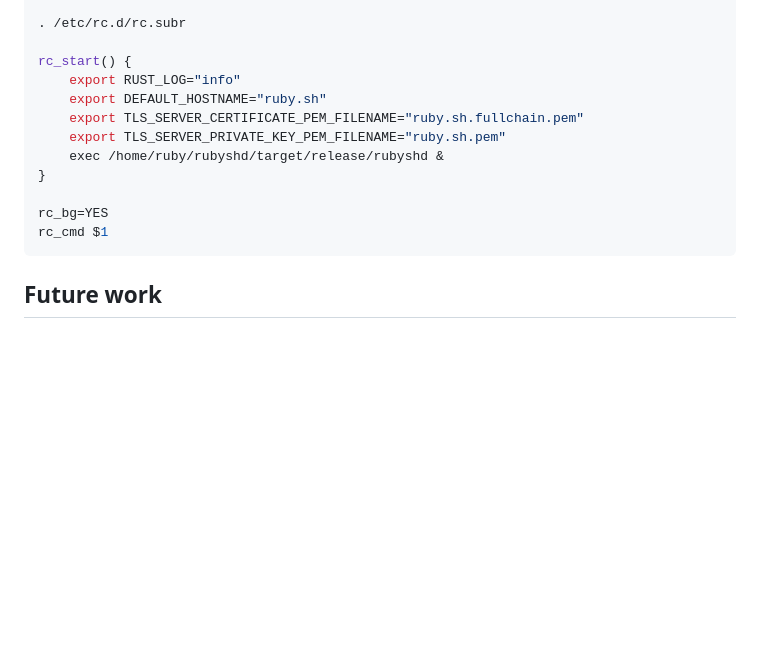
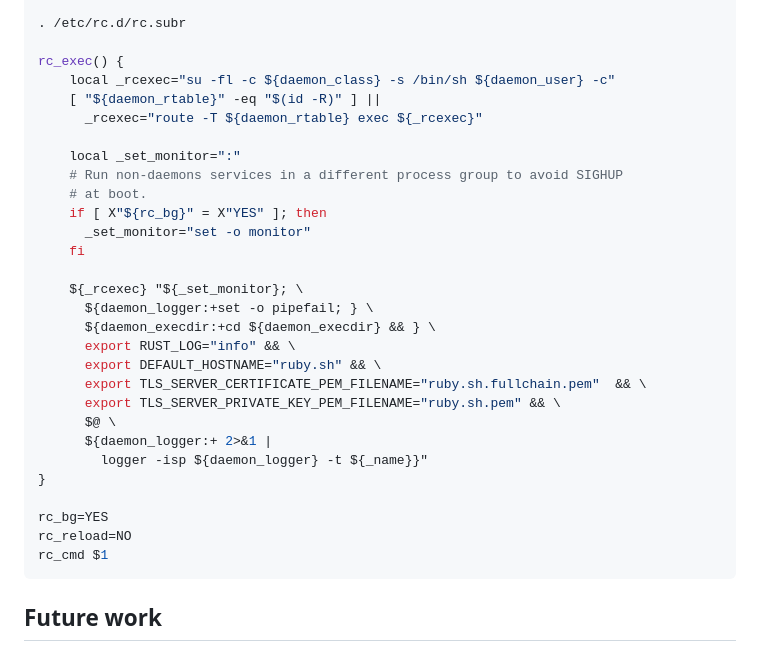
Before and after one commit to rubyroobs/rubyshd, a Markdown page: README.md, the part around the change. Drawn GitHub-style; blank space fills up the shorter version.

Commit message:
update example rc.d script again to work with logging

````diff
--- a/README.md
+++ b/README.md
@@ -231,15 +231,32 @@ daemon_execdir="/home/ruby/rubyshd"
 
 . /etc/rc.d/rc.subr
 
-rc_start() {
-    export RUST_LOG="info"
-    export DEFAULT_HOSTNAME="ruby.sh"
-    export TLS_SERVER_CERTIFICATE_PEM_FILENAME="ruby.sh.fullchain.pem"
-    export TLS_SERVER_PRIVATE_KEY_PEM_FILENAME="ruby.sh.pem"
-    exec /home/ruby/rubyshd/target/release/rubyshd &
+rc_exec() {
+    local _rcexec="su -fl -c ${daemon_class} -s /bin/sh ${daemon_user} -c"
+    [ "${daemon_rtable}" -eq "$(id -R)" ] ||
+      _rcexec="route -T ${daemon_rtable} exec ${_rcexec}"
+
+    local _set_monitor=":"
+    # Run non-daemons services in a different process group to avoid SIGHUP
+    # at boot.
+    if [ X"${rc_bg}" = X"YES" ]; then
+      _set_monitor="set -o monitor"
+    fi
+
+    ${_rcexec} "${_set_monitor}; \
+      ${daemon_logger:+set -o pipefail; } \
+      ${daemon_execdir:+cd ${daemon_execdir} && } \
+      export RUST_LOG="info" && \
+      export DEFAULT_HOSTNAME="ruby.sh" && \
+      export TLS_SERVER_CERTIFICATE_PEM_FILENAME="ruby.sh.fullchain.pem"  && \
+      export TLS_SERVER_PRIVATE_KEY_PEM_FILENAME="ruby.sh.pem" && \
+      $@ \
+      ${daemon_logger:+ 2>&1 |
+        logger -isp ${daemon_logger} -t ${_name}}"
 }
 
 rc_bg=YES
+rc_reload=NO
 rc_cmd $1
 ```
 
````
